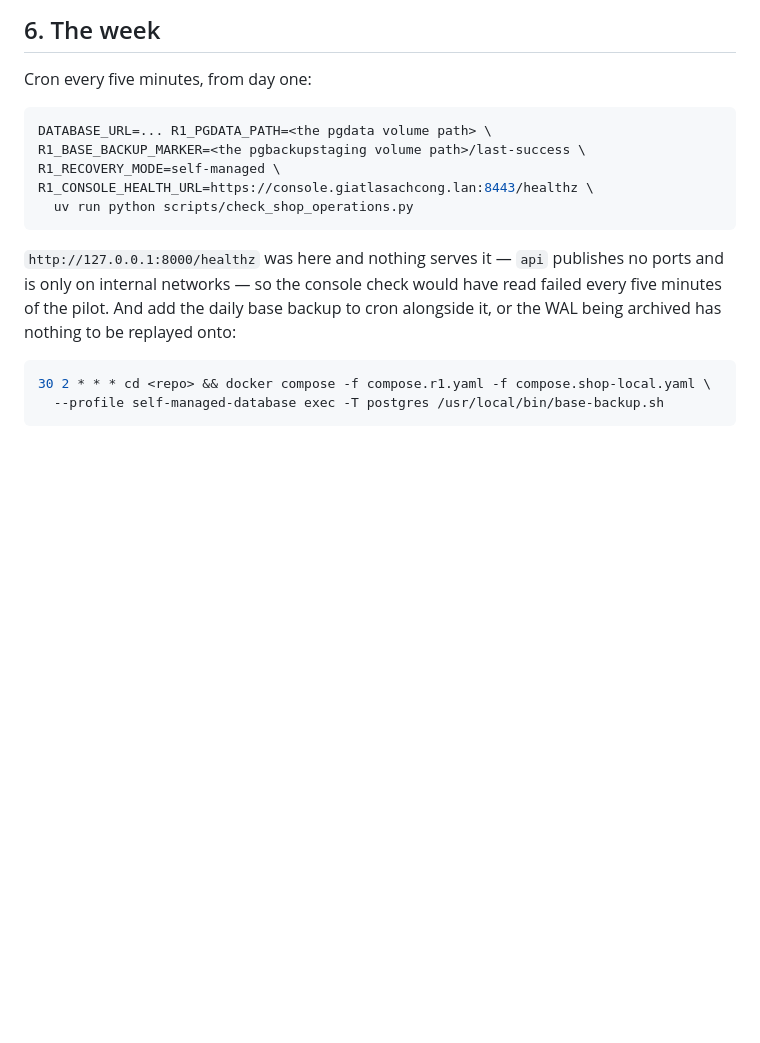
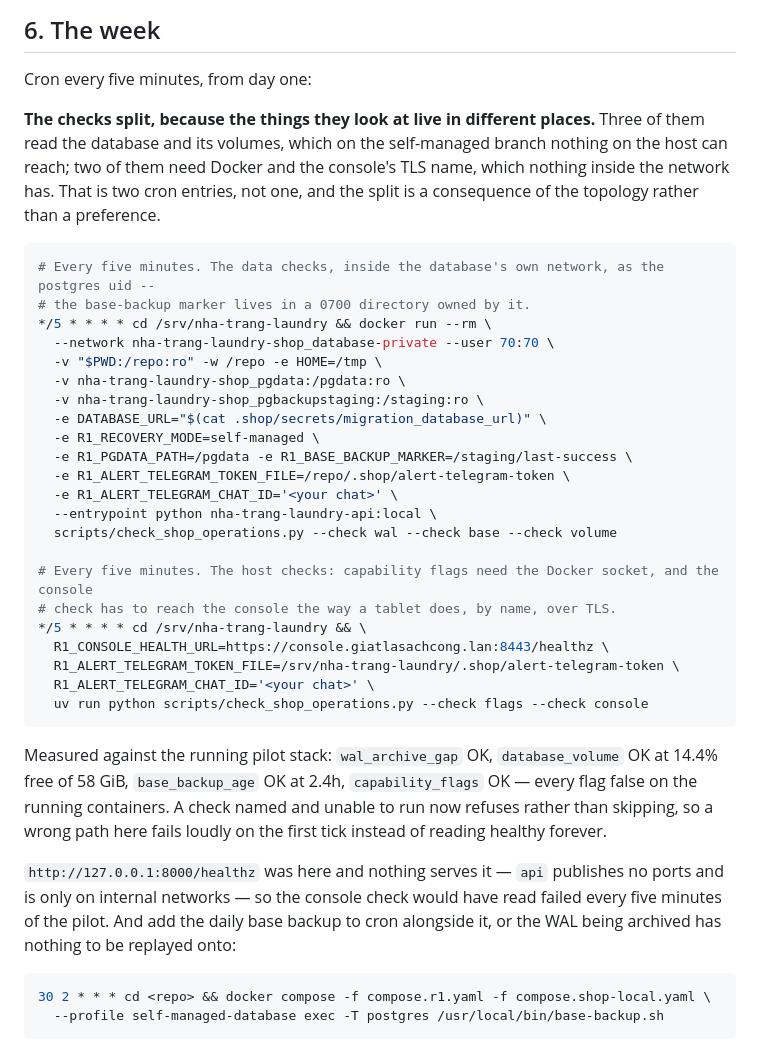
Before and after one commit to andreidhoang/nha-trang-laundry-ai, a Markdown page: docs/runbooks/shop-pilot.md, the part around the change. Rendered like a GitHub page; blank space fills up the shorter version.

Commit message:
fix(runbook-truth-003): the monitoring can see what it is monitoring
The same defect as the setup commands, on the thing that watches the shop all
week. `check_shop_operations.py` was a single cron line taking DATABASE_URL from
the host, and on the self-managed branch the host cannot resolve `postgres` at
all:

    wal_archive_gap: the check itself failed: OperationalError: failed to
    resolve host 'postgres'

It would have failed every five minutes for the whole pilot. The per-check
isolation added by SHOP-ALERTING-001 at least made that a legible failing check
rather than an abort, which is how it was found.

The checks split, and the split is a consequence of the topology rather than a
preference: three read the database and its volumes, which nothing on the host
can reach; two need the Docker socket and the console's TLS name, which nothing
inside the network has. Two cron entries. The data checks run as uid 70 because
the base-backup marker lives in a 0700 directory owned by postgres.

Measured against the running pilot stack: wal_archive_gap OK, database_volume OK
at 14.4% free of 58 GiB, base_backup_age OK at 2.4h, capability_flags OK with
every flag false on the running containers.

Co-Authored-By: Claude Opus 5 (1M context) <noreply@anthropic.com>
Claude-Session: https://claude.ai/code/session_017BVAJAn1ddSiqpD3zUHDMz

````diff
--- a/docs/runbooks/shop-pilot.md
+++ b/docs/runbooks/shop-pilot.md
@@ -197,13 +197,41 @@ order → intake → production → released → settlement → `COMPLETED`.
 
 Cron every five minutes, from day one:
 
+**The checks split, because the things they look at live in different places.** Three of them read
+the database and its volumes, which on the self-managed branch nothing on the host can reach; two of
+them need Docker and the console's TLS name, which nothing inside the network has. That is two cron
+entries, not one, and the split is a consequence of the topology rather than a preference.
+
 ```bash
-DATABASE_URL=... R1_PGDATA_PATH=<the pgdata volume path> \
-R1_BASE_BACKUP_MARKER=<the pgbackupstaging volume path>/last-success \
-R1_RECOVERY_MODE=self-managed \
-R1_CONSOLE_HEALTH_URL=https://console.giatlasachcong.lan:8443/healthz \
-  uv run python scripts/check_shop_operations.py
+# Every five minutes. The data checks, inside the database's own network, as the postgres uid --
+# the base-backup marker lives in a 0700 directory owned by it.
+*/5 * * * * cd /srv/nha-trang-laundry && docker run --rm \
+  --network nha-trang-laundry-shop_database-private --user 70:70 \
+  -v "$PWD:/repo:ro" -w /repo -e HOME=/tmp \
+  -v nha-trang-laundry-shop_pgdata:/pgdata:ro \
+  -v nha-trang-laundry-shop_pgbackupstaging:/staging:ro \
+  -e DATABASE_URL="$(cat .shop/secrets/migration_database_url)" \
+  -e R1_RECOVERY_MODE=self-managed \
+  -e R1_PGDATA_PATH=/pgdata -e R1_BASE_BACKUP_MARKER=/staging/last-success \
+  -e R1_ALERT_TELEGRAM_TOKEN_FILE=/repo/.shop/alert-telegram-token \
+  -e R1_ALERT_TELEGRAM_CHAT_ID='<your chat>' \
+  --entrypoint python nha-trang-laundry-api:local \
+  scripts/check_shop_operations.py --check wal --check base --check volume
+
+# Every five minutes. The host checks: capability flags need the Docker socket, and the console
+# check has to reach the console the way a tablet does, by name, over TLS.
+*/5 * * * * cd /srv/nha-trang-laundry && \
+  R1_CONSOLE_HEALTH_URL=https://console.giatlasachcong.lan:8443/healthz \
+  R1_ALERT_TELEGRAM_TOKEN_FILE=/srv/nha-trang-laundry/.shop/alert-telegram-token \
+  R1_ALERT_TELEGRAM_CHAT_ID='<your chat>' \
+  uv run python scripts/check_shop_operations.py --check flags --check console
 ```
+
+Measured against the running pilot stack: `wal_archive_gap` OK, `database_volume` OK at 14.4% free
+of 58 GiB, `base_backup_age` OK at 2.4h, `capability_flags` OK — every flag false on the running
+containers. A check named and unable to run now refuses rather than skipping, so a wrong path here
+fails loudly on the first tick instead of reading healthy forever.
+
 
 `http://127.0.0.1:8000/healthz` was here and nothing serves it — `api` publishes no ports and is
 only on internal networks — so the console check would have read failed every five minutes of the
````
